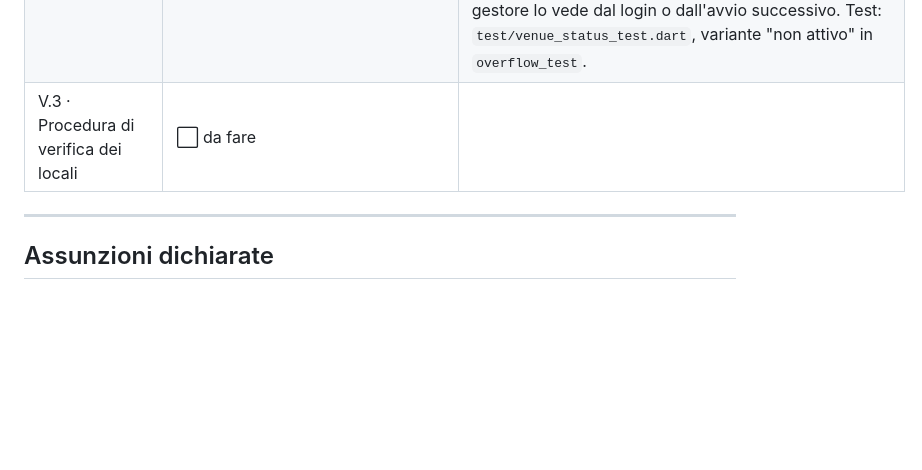
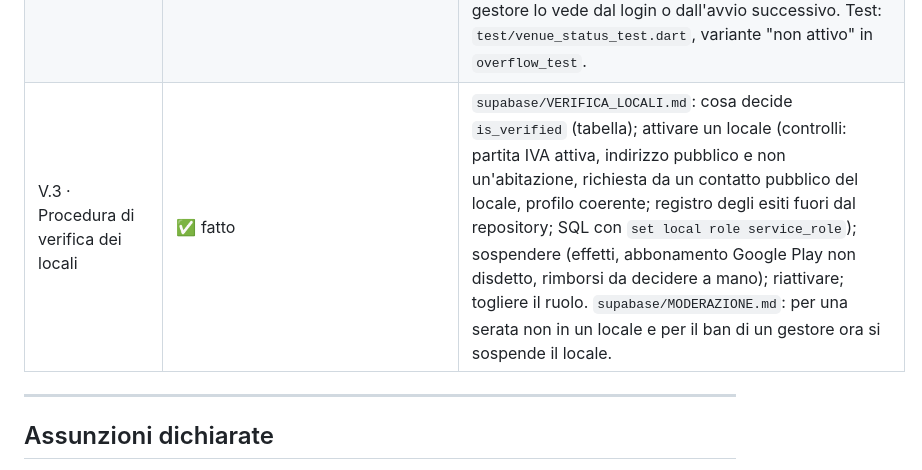
Before and after one commit to Fuchs665/Ecora-2.0, a Markdown page: docs/PIANO_LAVORO.md, the part around the change. GitHub-like rendering; blank space fills up the shorter version.

```diff
--- a/docs/PIANO_LAVORO.md
+++ b/docs/PIANO_LAVORO.md
@@ -46,7 +46,7 @@
 | E.4e · Sessione cifrata | ✅ fatto, **da provare sul telefono** (APK non compilato qui) | Tocca l'auth (dove si salva la sessione), approvato il 07/10/2026. Fix completo di A4: in supabase_flutter 1.10 la sessione (token di accesso e di rinnovo) stava in chiaro in un file Hive (`auth/`), non in SharedPreferences come diceva l'audit. Dipendenza `flutter_secure_storage ^11.2.0` (gratuita; chiavi nel Keystore, Android 7+); in `pubspec.lock` aggiunte solo le sue 8 voci, nient'altro toccato. `lib/secure_session_storage.dart`: `SecureSessionStorage` passato a `Supabase.initialize(localStorage:)`; all'avvio la sessione del vecchio file Hive si sposta nella memoria cifrata e il file si svuota (nessuno viene disconnesso; se la copia fallisce il vecchio resta e si riprova al prossimo avvio); sessione non decifrabile = assente e cancellata (si rifà l'accesso, mai un blocco); nessun errore risale a supabase_flutter; il logout svuota entrambe. Test: `test/secure_session_storage_test.dart` (memorie finte). **Da provare:** aggiornare l'app con una sessione aperta e restare dentro; chiudere e riaprire; logout e login. |
 | V.1 · Solo locali verificati: server | ✅ fatto in staging, **da applicare in produzione** (prima la PRE-VERIFICA, poi il tuo ok) | Tocca la RLS, approvato il 07/10/2026. Regola di CLAUDE.md: i gestori sono locali commerciali con indirizzo pubblico, ancorati alla verifica. `supabase/migrations/0021_gestori_verificati.sql`: `host_is_verified(uuid)` e `is_verified_gestore()` (SECURITY DEFINER, solo authenticated); serve il gestore verificato per creare serate (`events_insert_gestore`, oltre all'abbonamento), per pubblicarle o modificarne una pubblicata (`events_update_own`: un locale sospeso può ancora annullare e cancellare), per valutare le candidature e per caricare le copertine; gli iscritti vedono solo serate di locali verificati (`events_select_published` e `get_events_with_stats()`, che ignora la RLS); candidature solo a serate pubblicate di locali verificati. Togliere `is_verified` sospende il locale: le serate spariscono subito, senza cancellare nulla. Prove: `supabase/tests/0021_gestori_verificati_test.sql` (33 verifiche, comprese sospensione e riattivazione), catena 0000→0021 verde; le 16 differenze della 0021 sono in `catalogo_differenze_attese.txt` finché non è applicata. **Prima di applicare:** la PRE-VERIFICA in fondo alla migrazione (solo conteggi, dal SQL Editor) deve dare 0 gestori non verificati, altrimenti le loro serate spariscono. |
 | V.2 · Solo locali verificati: app | ✅ fatto; da provare con la 0021 applicata | Testi approvati il 07/10/2026. `SupabaseProfile.isVerified` letto da `is_verified` (già in `kProfileSelectColumns`). `lib/venue_status.dart`: `VenueInactiveNotice` («Locale non attivo» + testo) in cima alla dashboard del gestore se il locale non è verificato; «CREA SERATA» apre lo stesso avviso prima del controllo dell'abbonamento, quindi un locale non attivo non arriva al pagamento. Lo stato si legge all'accesso: dopo una verifica o una sospensione il gestore lo vede dal login o dall'avvio successivo. Test: `test/venue_status_test.dart`, variante "non attivo" in `overflow_test`. |
-| V.3 · Procedura di verifica dei locali | ⬜ da fare | |
+| V.3 · Procedura di verifica dei locali | ✅ fatto | `supabase/VERIFICA_LOCALI.md`: cosa decide `is_verified` (tabella); attivare un locale (controlli: partita IVA attiva, indirizzo pubblico e non un'abitazione, richiesta da un contatto pubblico del locale, profilo coerente; registro degli esiti fuori dal repository; SQL con `set local role service_role`); sospendere (effetti, abbonamento Google Play non disdetto, rimborsi da decidere a mano); riattivare; togliere il ruolo. `supabase/MODERAZIONE.md`: per una serata non in un locale e per il ban di un gestore ora si sospende il locale. |
 
 ---
 
```
Also changed, not shown: supabase/MODERAZIONE.md (+5 -2 lines), supabase/VERIFICA_LOCALI.md (added, +123 -0 lines).
